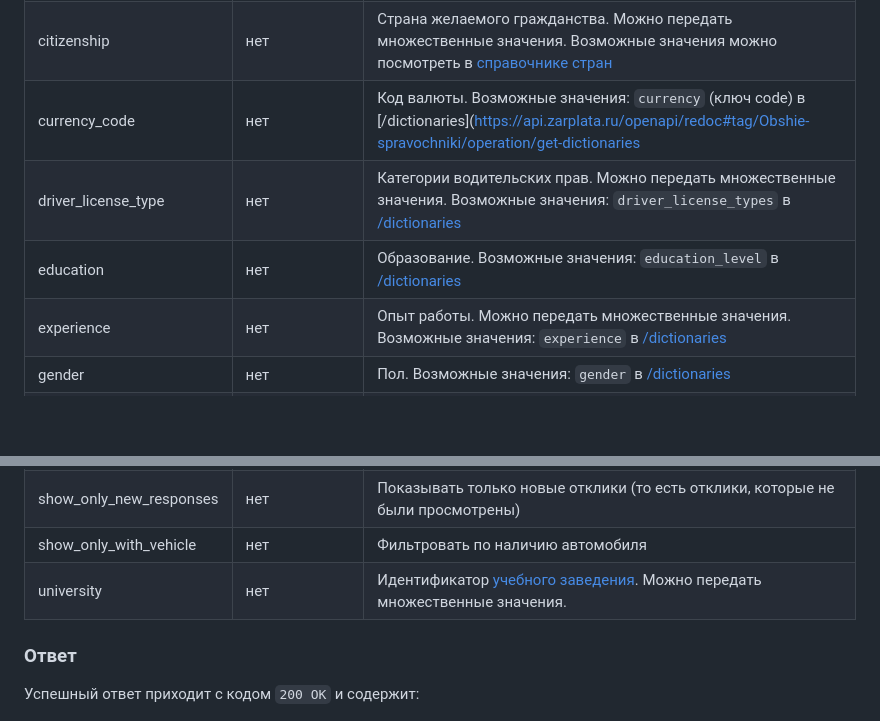
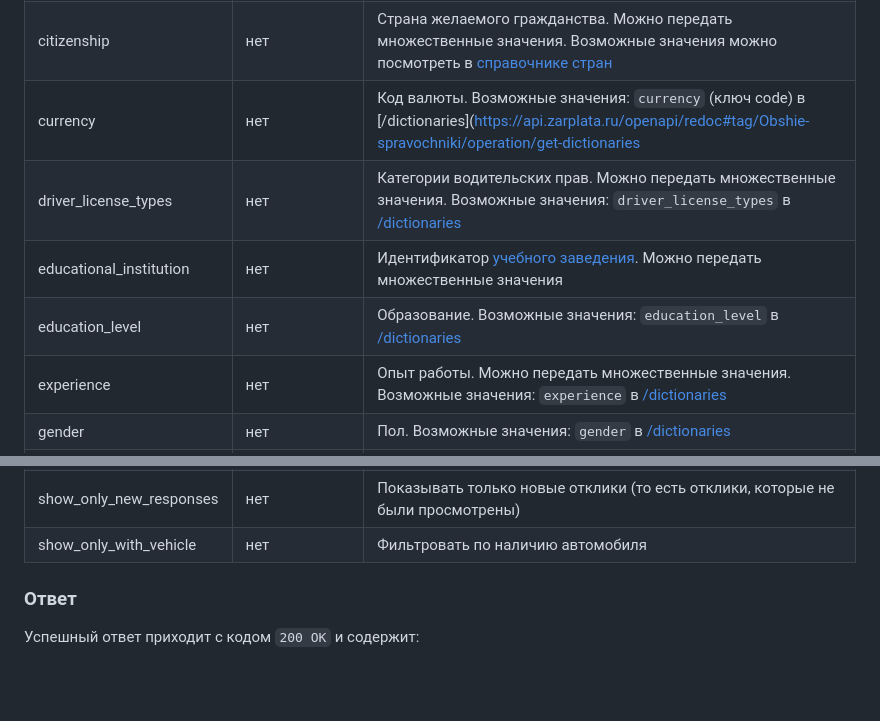
Before and after one commit to zarplata/api, a Markdown page: docs/employer_negotiations.md, 2 parts joined by grey strips. Drawn GitHub-style; blank space fills up the shorter version.

Commit message:
Переименованы поля в фильтрах откликов

```diff
--- a/docs/employer_negotiations.md
+++ b/docs/employer_negotiations.md
@@ -273,9 +273,10 @@ age_from | нет | Возраст соискателя в годах, диап
 age_to | нет | Возраст соискателя в годах, диапазон до
 area | нет | Регион. Можно передать множественные значения. Возможные значения: [/areas](https://github.com/zarplata/api/blob/main/docs/areas.md)
 citizenship | нет | Страна желаемого гражданства. Можно передать множественные значения. Возможные значения можно посмотреть в [справочнике стран](areas.md#countries)
-currency_code | нет | Код валюты. Возможные значения: `currency` (ключ code) в [/dictionaries](https://api.zarplata.ru/openapi/redoc#tag/Obshie-spravochniki/operation/get-dictionaries
-driver_license_type | нет | Категории водительских прав. Можно передать множественные значения. Возможные значения: `driver_license_types` в [/dictionaries](https://api.zarplata.ru/openapi/redoc#tag/Obshie-spravochniki/operation/get-dictionaries)
-education | нет | Образование. Возможные значения: `education_level` в [/dictionaries](https://api.zarplata.ru/openapi/redoc#tag/Obshie-spravochniki/operation/get-dictionaries)
+currency | нет | Код валюты. Возможные значения: `currency` (ключ code) в [/dictionaries](https://api.zarplata.ru/openapi/redoc#tag/Obshie-spravochniki/operation/get-dictionaries
+driver_license_types | нет | Категории водительских прав. Можно передать множественные значения. Возможные значения: `driver_license_types` в [/dictionaries](https://api.zarplata.ru/openapi/redoc#tag/Obshie-spravochniki/operation/get-dictionaries)
+educational_institution | нет | Идентификатор [учебного заведения](https://github.com/zarplata/api/blob/main/docs/suggests.md). Можно передать множественные значения
+education_level | нет | Образование. Возможные значения: `education_level` в [/dictionaries](https://api.zarplata.ru/openapi/redoc#tag/Obshie-spravochniki/operation/get-dictionaries)
 experience | нет | Опыт работы. Можно передать множественные значения. Возможные значения: `experience` в [/dictionaries](https://api.zarplata.ru/openapi/redoc#tag/Obshie-spravochniki/operation/get-dictionaries)
 gender | нет | Пол. Возможные значения: `gender` в [/dictionaries](https://api.zarplata.ru/openapi/redoc#tag/Obshie-spravochniki/operation/get-dictionaries)
 language | нет | Знание языков. Можно передать множественные значения. Задается в формате language.level, где: `language` — значение из справочника [/languages](https://api.zarplata.ru/openapi/redoc#tag/Obshie-spravochniki/operation/get-languages), `level` — значение из справочника `language_level` [/dictionaries](https://api.zarplata.ru/openapi/redoc#tag/Obshie-spravochniki/operation/get-dictionaries)
@@ -286,7 +287,6 @@ search_radius_meters | нет | Расстояние до потенциальн
 search_text | нет | Поисковая строка
 show_only_new_responses | нет | Показывать только новые отклики (то есть отклики, которые не были просмотрены)
 show_only_with_vehicle | нет | Фильтровать по наличию автомобиля
-university | нет | Идентификатор [учебного заведения](https://github.com/zarplata/api/blob/main/docs_eng/suggests.md). Можно передать множественные значения.
 
 
 ### Ответ
```
